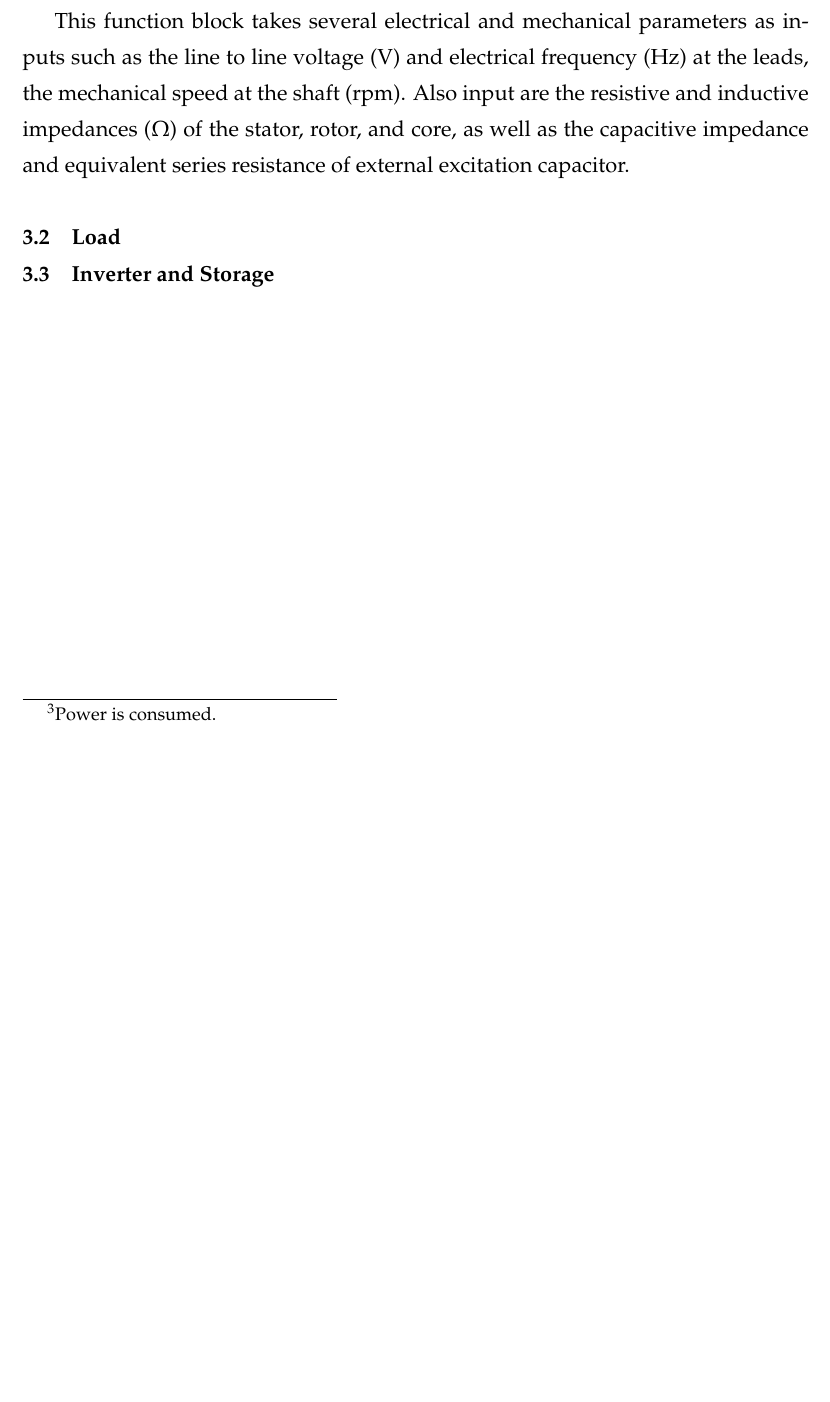
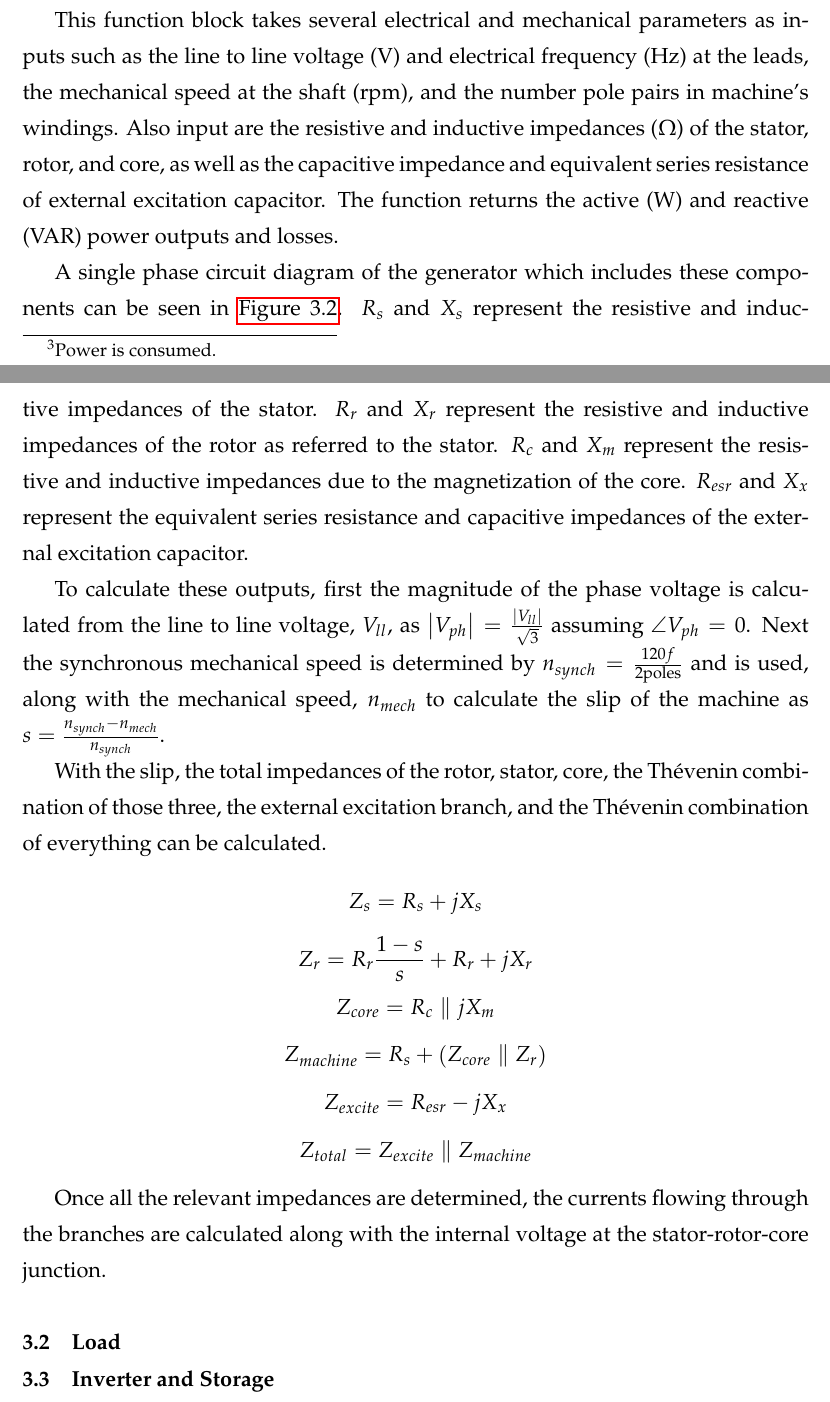
Before and after one commit to njgreen3/Thesis, a LaTeX thesis (NG_Thesis.tex, which reads NG_model.tex): part of page 30 of 33 before the commit and two parts of pages 30 and 31 of 34 after it, the two joined at a grey line, cut so that both start at the same text, the shorter picture padded with empty space. Compiled offline with pdfLaTeX.

Commit message:
Mostly the SCIG description, but also a bit of character/equation clean up for other files.

```diff
--- a/NG_Thesis.tex
+++ b/NG_Thesis.tex
@@ -47,6 +47,8 @@
 %For using units in equation mode
 \usepackage{siunitx}
 \DeclareSIUnit\rpm{rpm}
+\DeclareSIUnit\voltamp{VA}
+\DeclareSIUnit\voltampreactive{VAR}
 
 %Allows for drawing circuit diagrams
 %\usepackage[siunitx]{circuitikz}
--- a/NG_model.tex
+++ b/NG_model.tex
@@ -60,8 +60,34 @@ To obtain the actual transfered power, the isentropic efficiency is applied to t
 \subsection{Induction Generator}
 The generator block models a Squirrel Cage Induction Generator (SCIG) in order to convert the mechanical power to an electrical form. Depending on the microgrid design, this could also be achieved by modeling other types of generators such as a DC generator, synchronous generator, or an alternate form of induction generator.
 
-This function block takes several electrical and mechanical parameters as inputs such as the line to line voltage ($\si{\volt}$) and electrical frequency ($\si{\hertz}$) at the leads, the mechanical speed at the shaft ($\si{\rpm}$). Also input are the resistive and inductive impedances ($\si{\ohm}$) of the stator, rotor, and core, as well as the capacitive impedance and equivalent series resistance of external excitation capacitor.
+This function block takes several electrical and mechanical parameters as inputs such as the line to line voltage ($\si{\volt}$) and electrical frequency ($\si{\hertz}$) at the leads, the mechanical speed at the shaft ($\si{\rpm}$), and the number pole pairs in machine's windings. Also input are the resistive and inductive impedances ($\si{\ohm}$) of the stator, rotor, and core, as well as the capacitive impedance and equivalent series resistance of external excitation capacitor. The function returns the active ($\si{\watt}$) and reactive ($\si{\voltampreactive}$) power outputs and losses.
 
+\input{figures/SCIG_circuit_diagram}
+A single phase circuit diagram of the generator which includes these components can be seen in \autoref{fig:SCIG__circuit_diagram}. $R_s$ and $X_s$ represent the resistive and inductive impedances of the stator. $R_r$ and $X_r$ represent the resistive and inductive impedances of the rotor as referred to the stator. $R_c$ and $X_m$ represent the resistive and inductive impedances due to the magnetization of the core. $R_{esr}$ and $X_x$ represent the equivalent series resistance and capacitive impedances of the external excitation capacitor.
+
+To calculate these outputs, first the magnitude of the phase voltage is calculated from the line to line voltage, $V_{ll}$, as $ \left|V_{ph}\right| = \frac{\left|V_{ll}\right|}{\sqrt{3}} $ assuming $ \angle V_{ph} = 0 $. Next the synchronous mechanical speed is determined by $ n_{synch} = \frac{120f}{2\text{poles}} $ and is used, along with the mechanical speed, $n_{mech}$ to calculate the slip of the machine as $ s = \frac{n_{synch} - n_{mech}}{n_{synch}} $.
+
+With the slip, the total impedances of the rotor, stator, core, the Th\'evenin combination of those three, the external excitation branch, and the Th\'evenin combination of everything can be calculated.
+\begin{equation*}
+Z_s = R_s + jX_s
+\end{equation*}
+\begin{equation*}
+Z_r = R_r\frac{1-s}{s} + R_r + jX_r
+\end{equation*}
+\begin{equation*}
+Z_{core} = R_c \parallel jX_m
+\end{equation*}
+\begin{equation*}
+Z_{machine} = R_s + \left(Z_{core} \parallel Z_r\right)
+\end{equation*}
+\begin{equation*}
+Z_{excite} = R_{esr} - jX_x
+\end{equation*}
+\begin{equation*}
+Z_{total} = Z_{excite} \parallel Z_{machine}
+\end{equation*}
+
+Once all the relevant impedances are determined, the currents flowing through the branches are calculated along with the internal voltage at the stator-rotor-core junction.
 \section{Load}
 
 \section{Inverter and Storage}
```
Also changed, not shown: NG_geotherm.tex (+2 -2 lines), NG_intro.tex (+6 -6 lines), figures/SCIG_circuit_diagram.tex (+1 -1 lines).
